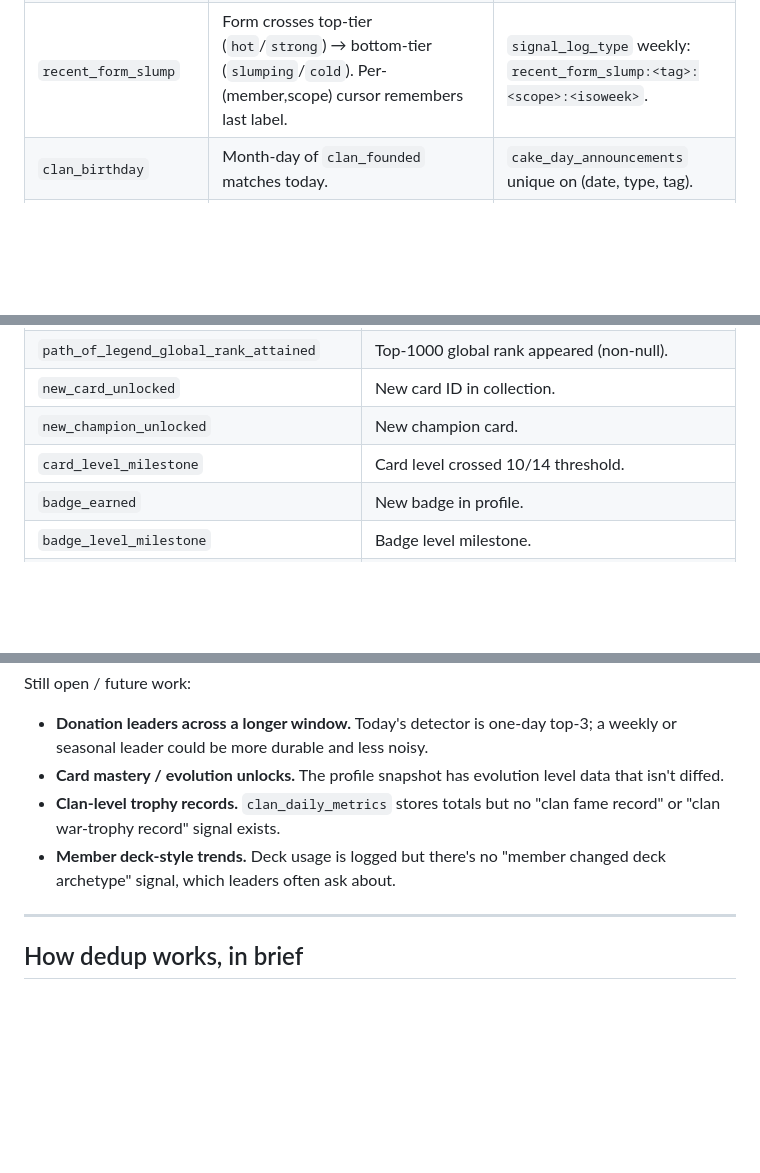
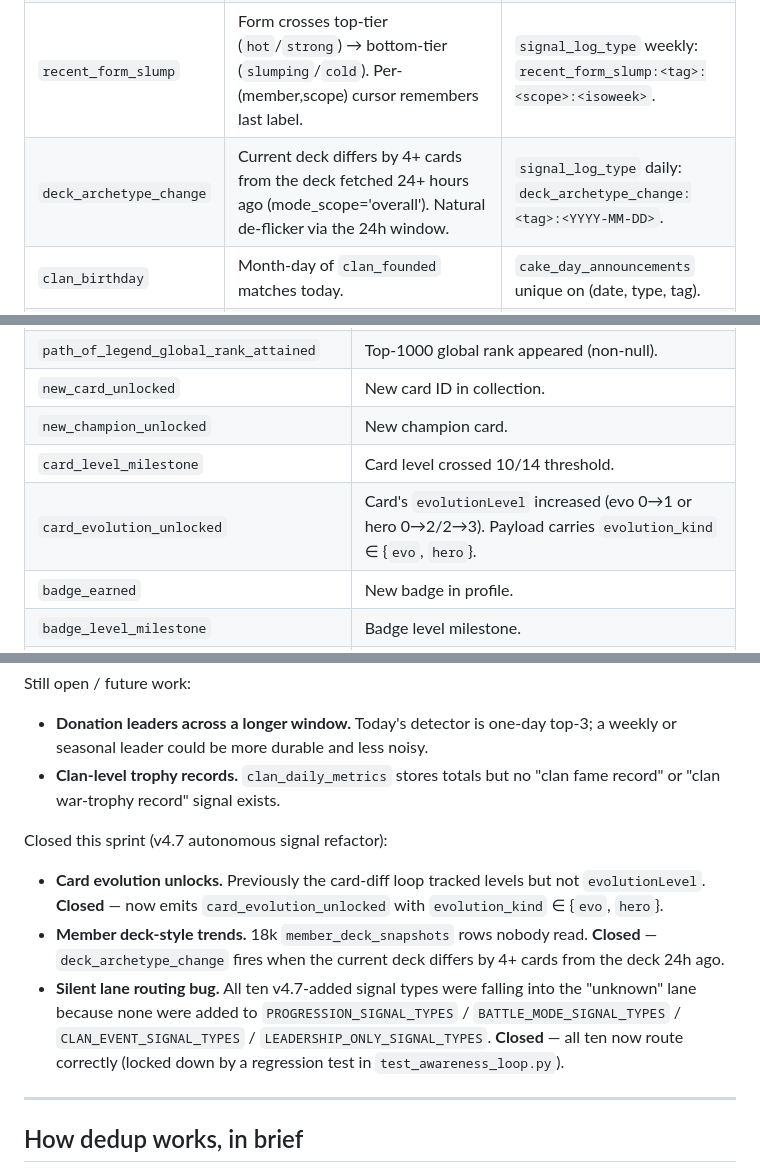
Before and after one commit to jthingelstad/elixir-bot, a Markdown page: docs/tasks/signal-inventory.md, 3 parts joined by grey strips. GitHub-like rendering; blank space fills up the shorter version.

Commit message:
Update signal-inventory doc with v4.7 autonomous sprint additions
- Document card_evolution_unlocked and deck_archetype_change detectors.
- Move "card mastery / evolution unlocks" and "member deck-style trends"
  from open to closed. Add a dedicated "lane routing bug" closed entry
  because that was the impactful fix — ten prior-sprint signals were
  effectively invisible to the agent until this commit.
- Two future-work items remain: longer-window donation leaders and
  clan-level trophy records.

Co-Authored-By: Claude Opus 4.6 (1M context) <noreply@anthropic.com>

```diff
--- a/docs/tasks/signal-inventory.md
+++ b/docs/tasks/signal-inventory.md
@@ -23,6 +23,7 @@ refactor).
 | `member_active_again` | Previous snapshot stale (≥ threshold), current fresh, `last_seen_api` advanced. | `signal_log_type` keyed on `member_active_again:<tag>:<observed_at>`. |
 | `clan_rank_top_spot` | Current snapshot has `clan_rank = 1`, previous had `> 1` or NULL. | `signal_log_type` keyed on `clan_rank_top_spot:<tag>:<observed_at>`. |
 | `recent_form_slump` | Form crosses top-tier (`hot`/`strong`) → bottom-tier (`slumping`/`cold`). Per-(member,scope) cursor remembers last label. | `signal_log_type` weekly: `recent_form_slump:<tag>:<scope>:<isoweek>`. |
+| `deck_archetype_change` | Current deck differs by 4+ cards from the deck fetched 24+ hours ago (mode_scope='overall'). Natural de-flicker via the 24h window. | `signal_log_type` daily: `deck_archetype_change:<tag>:<YYYY-MM-DD>`. |
 | `clan_birthday` | Month-day of `clan_founded` matches today. | `cake_day_announcements` unique on (date, type, tag). |
 | `join_anniversary` | Members whose `joined_at` anniversary is today. | Same as above. |
 | `member_birthday` | Members whose birthday is today. | Same as above. |
@@ -49,6 +50,7 @@ row.
 | `new_card_unlocked` | New card ID in collection. |
 | `new_champion_unlocked` | New champion card. |
 | `card_level_milestone` | Card level crossed 10/14 threshold. |
+| `card_evolution_unlocked` | Card's `evolutionLevel` increased (evo 0→1 or hero 0→2/2→3). Payload carries `evolution_kind` ∈ {`evo`, `hero`}. |
 | `badge_earned` | New badge in profile. |
 | `badge_level_milestone` | Badge level milestone. |
 | `achievement_star_milestone` | Achievement stars crossed a threshold. |
@@ -147,12 +149,22 @@ Still open / future work:
 
 - **Donation leaders across a longer window.** Today's detector is one-day top-3;
   a weekly or seasonal leader could be more durable and less noisy.
-- **Card mastery / evolution unlocks.** The profile snapshot has evolution level
-  data that isn't diffed.
 - **Clan-level trophy records.** `clan_daily_metrics` stores totals but no
   "clan fame record" or "clan war-trophy record" signal exists.
-- **Member deck-style trends.** Deck usage is logged but there's no "member
-  changed deck archetype" signal, which leaders often ask about.
+
+Closed this sprint (v4.7 autonomous signal refactor):
+
+- **Card evolution unlocks.** Previously the card-diff loop tracked levels but
+  not `evolutionLevel`. **Closed** — now emits `card_evolution_unlocked` with
+  `evolution_kind` ∈ {`evo`, `hero`}.
+- **Member deck-style trends.** 18k `member_deck_snapshots` rows nobody read.
+  **Closed** — `deck_archetype_change` fires when the current deck differs by
+  4+ cards from the deck 24h ago.
+- **Silent lane routing bug.** All ten v4.7-added signal types were falling
+  into the "unknown" lane because none were added to `PROGRESSION_SIGNAL_TYPES`
+  / `BATTLE_MODE_SIGNAL_TYPES` / `CLAN_EVENT_SIGNAL_TYPES` /
+  `LEADERSHIP_ONLY_SIGNAL_TYPES`. **Closed** — all ten now route correctly
+  (locked down by a regression test in `test_awareness_loop.py`).
 
 ---
 
```
